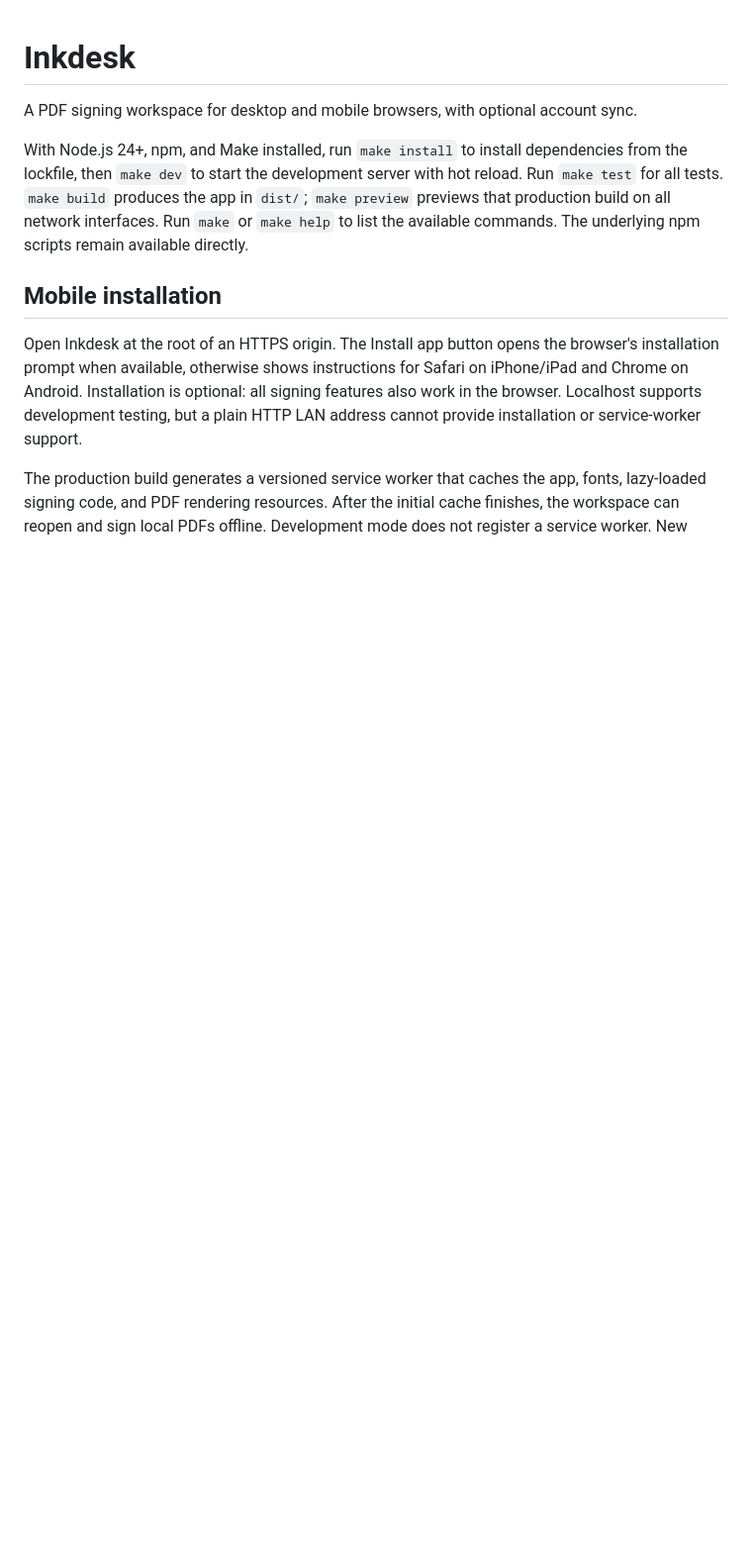
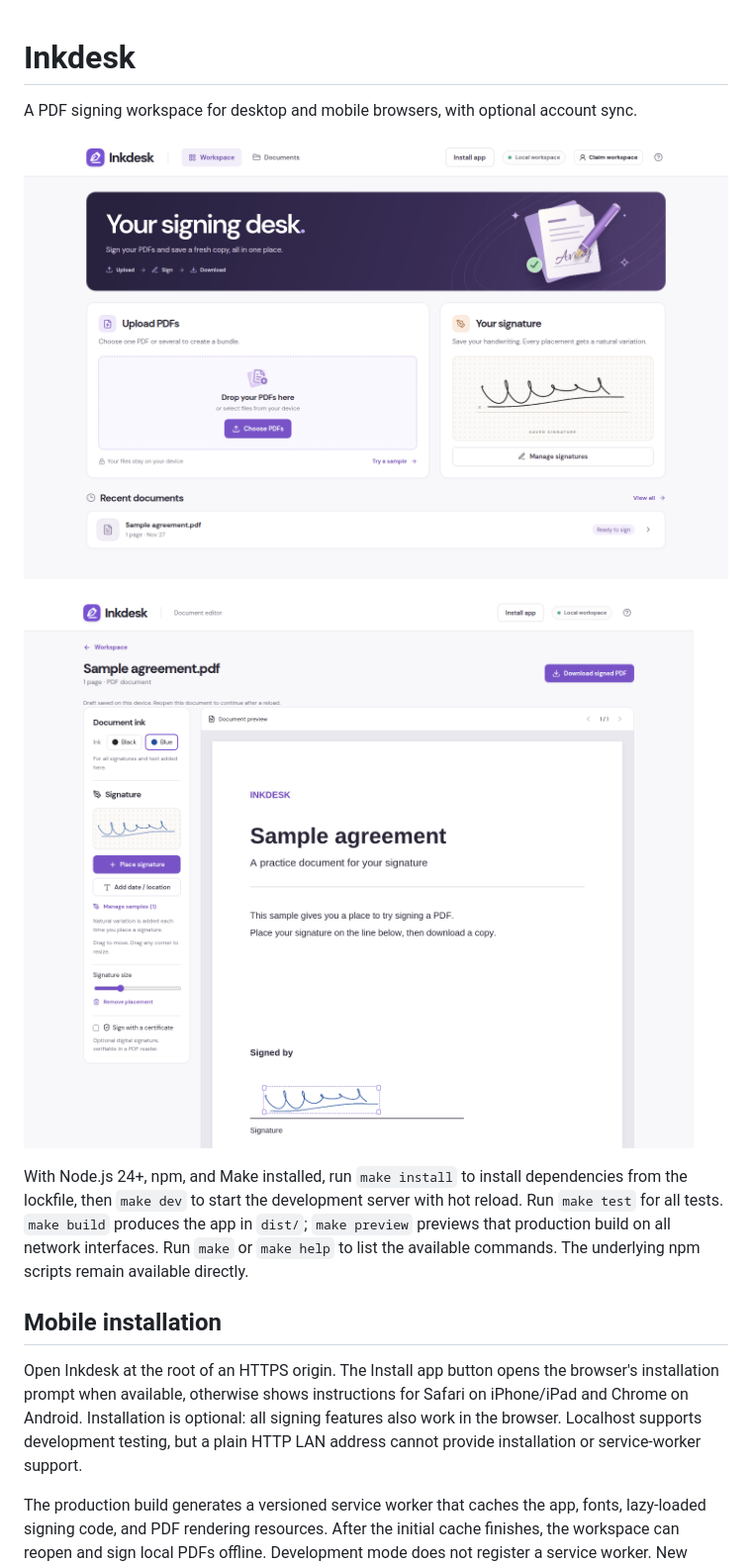
Before and after one commit to cleanunicorn/inkdesk, a Markdown page: README.md, the part around the change. Shown at 99% size. Drawn GitHub-style; pictures changed too: docs/screenshots/editor.png (added), docs/screenshots/workspace.png (added); blank space fills up the shorter version.

Commit message:
docs: add app screenshots to README
Show the workspace and the document editor with a placed signature,
captured from the built-in sample document.

Co-Authored-By: Claude Opus 5.5 <noreply@anthropic.com>

```diff
--- a/README.md
+++ b/README.md
@@ -1,6 +1,10 @@
 # Inkdesk
 
 A PDF signing workspace for desktop and mobile browsers, with optional account sync.
+
+![Inkdesk workspace with upload area, saved signature, and recent documents](docs/screenshots/workspace.png)
+
+![Inkdesk document editor with a signature placed on a sample agreement](docs/screenshots/editor.png)
 
 With Node.js 24+, npm, and Make installed, run `make install` to install dependencies
 from the lockfile, then `make dev` to start the development server with hot reload.
```
